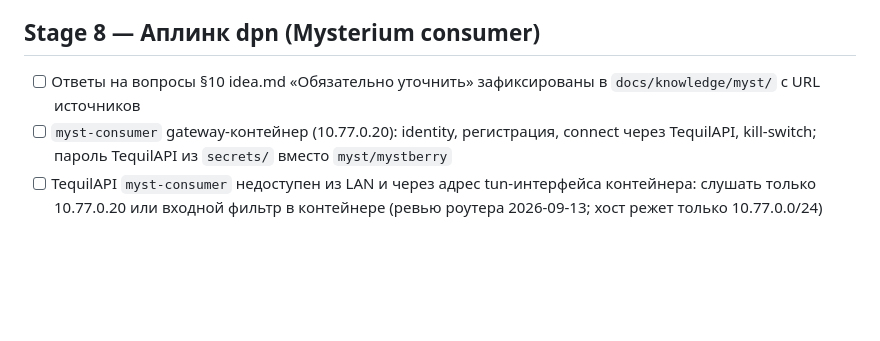
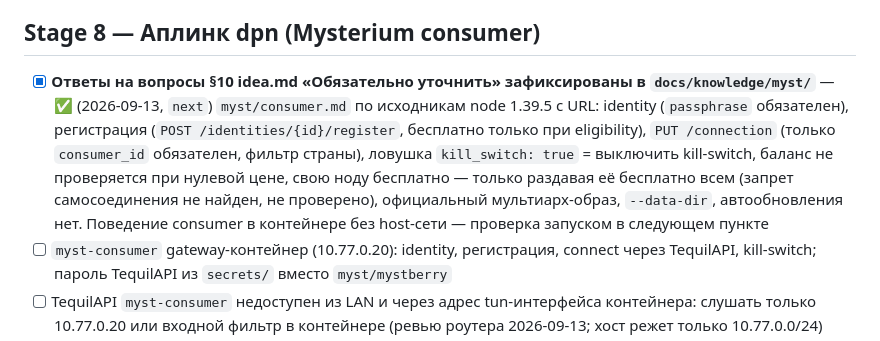
Before and after one commit to borodatych/VibeDPN, a Markdown page: docs/roadmap.md, the part around the change. Rendered like a GitHub page; blank space fills up the shorter version.

Commit message:
docs(myst): Stage 8 — ответы на вопросы §10 о consumer по исходникам node 1.39.5
myst/consumer.md: identity и passphrase, регистрация и бесплатная eligibility, PUT /connection, ловушка kill_switch: true = выключить kill-switch, баланс не проверяется при нулевой цене, своя нода бесплатно только раздавая её всем, мультиарх-образ, --data-dir, автообновления нет.

Источники: https://github.com/mysteriumnetwork/node/blob/1.39.5/tequilapi/endpoints/connection.go https://github.com/mysteriumnetwork/node/blob/1.39.5/core/connection/connection_validator.go

```diff
--- a/docs/roadmap.md
+++ b/docs/roadmap.md
@@ -98,8 +98,7 @@
 
 ## Stage 8 — Аплинк dpn (Mysterium consumer)
 
-- [ ] Ответы на вопросы §10 idea.md «Обязательно уточнить» зафиксированы в `docs/knowledge/myst/`
-      с URL источников
+- [x] **Ответы на вопросы §10 idea.md «Обязательно уточнить» зафиксированы в `docs/knowledge/myst/`** — ✅ (2026-09-13, `next`) `myst/consumer.md` по исходникам node 1.39.5 с URL: identity (`passphrase` обязателен), регистрация (`POST /identities/{id}/register`, бесплатно только при eligibility), `PUT /connection` (только `consumer_id` обязателен, фильтр страны), ловушка `kill_switch: true` = выключить kill-switch, баланс не проверяется при нулевой цене, свою ноду бесплатно — только раздавая её бесплатно всем (запрет самосоединения не найден, не проверено), официальный мультиарх-образ, `--data-dir`, автообновления нет. Поведение consumer в контейнере без host-сети — проверка запуском в следующем пункте
 - [ ] `myst-consumer` gateway-контейнер (10.77.0.20): identity, регистрация, connect через
       TequilAPI, kill-switch; пароль TequilAPI из `secrets/` вместо `myst/mystberry`
 - [ ] TequilAPI `myst-consumer` недоступен из LAN и через адрес tun-интерфейса контейнера: слушать только
```
Also changed, not shown: docs/knowledge/README.md (+2 -0 lines), 1 other file.
